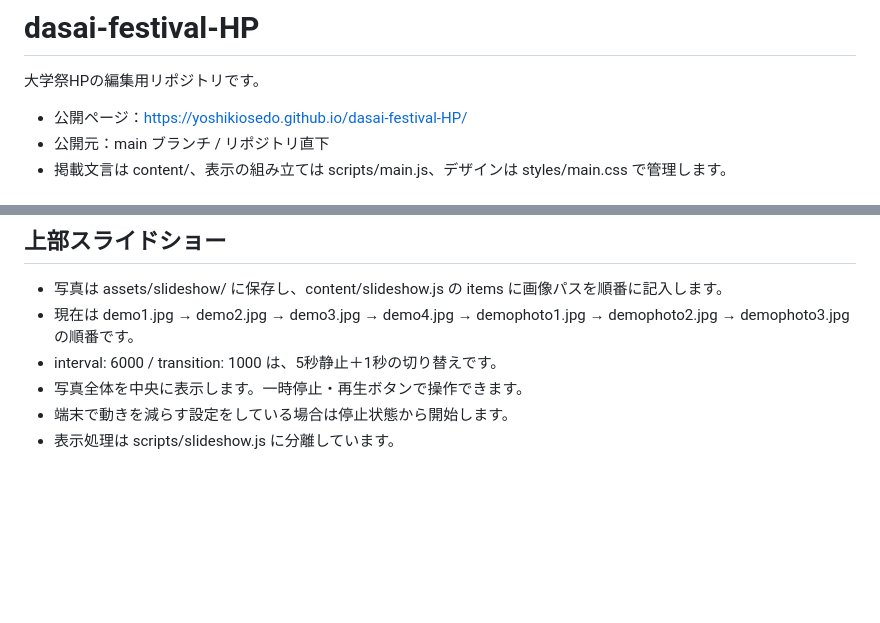
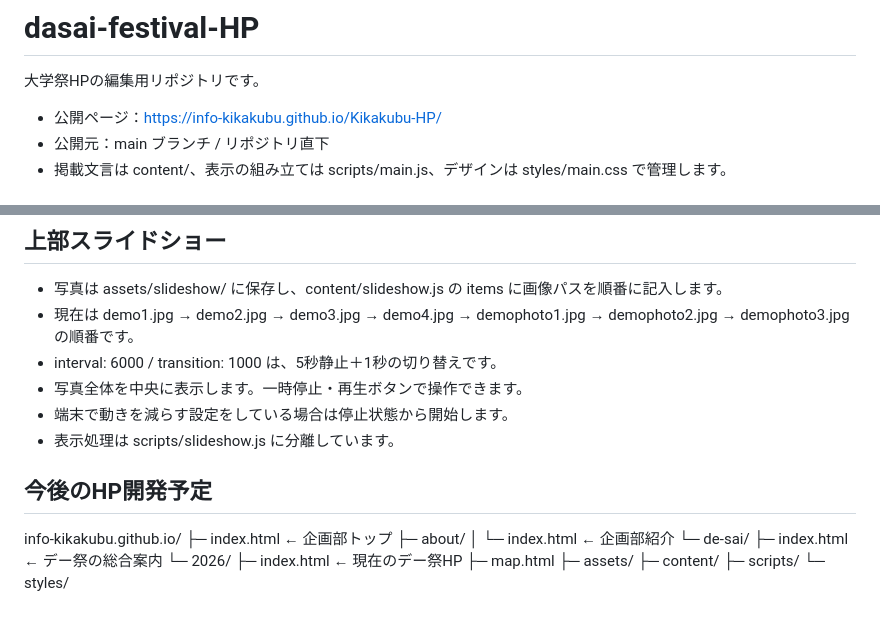
Before and after one commit to Info-Kikakubu/Kikakubu-HP, a Markdown page: README.md, 2 parts joined by grey strips. GitHub-like rendering; blank space fills up the shorter version.

```diff
--- a/README.md
+++ b/README.md
@@ -2,7 +2,7 @@
 
 大学祭HPの編集用リポジトリです。
 
-- 公開ページ：https://yoshikiosedo.github.io/dasai-festival-HP/
+- 公開ページ：https://info-kikakubu.github.io/Kikakubu-HP/
 - 公開元：main ブランチ / リポジトリ直下
 - 掲載文言は content/、表示の組み立ては scripts/main.js、デザインは styles/main.css で管理します。
 
@@ -170,3 +170,21 @@ GitHub Pagesの設定は Settings → Pages → Deploy from a branch → main /
 - 写真全体を中央に表示します。一時停止・再生ボタンで操作できます。
 - 端末で動きを減らす設定をしている場合は停止状態から開始します。
 - 表示処理は scripts/slideshow.js に分離しています。
+
+## 今後のHP開発予定
+
+
+
+info-kikakubu.github.io/
+├─ index.html            ← 企画部トップ
+├─ about/
+│  └─ index.html         ← 企画部紹介
+└─ de-sai/
+   ├─ index.html         ← デー祭の総合案内
+   └─ 2026/
+      ├─ index.html      ← 現在のデー祭HP
+      ├─ map.html
+      ├─ assets/
+      ├─ content/
+      ├─ scripts/
+      └─ styles/
```
Also changed, not shown: other parts of README.md (+1 -1 lines).
